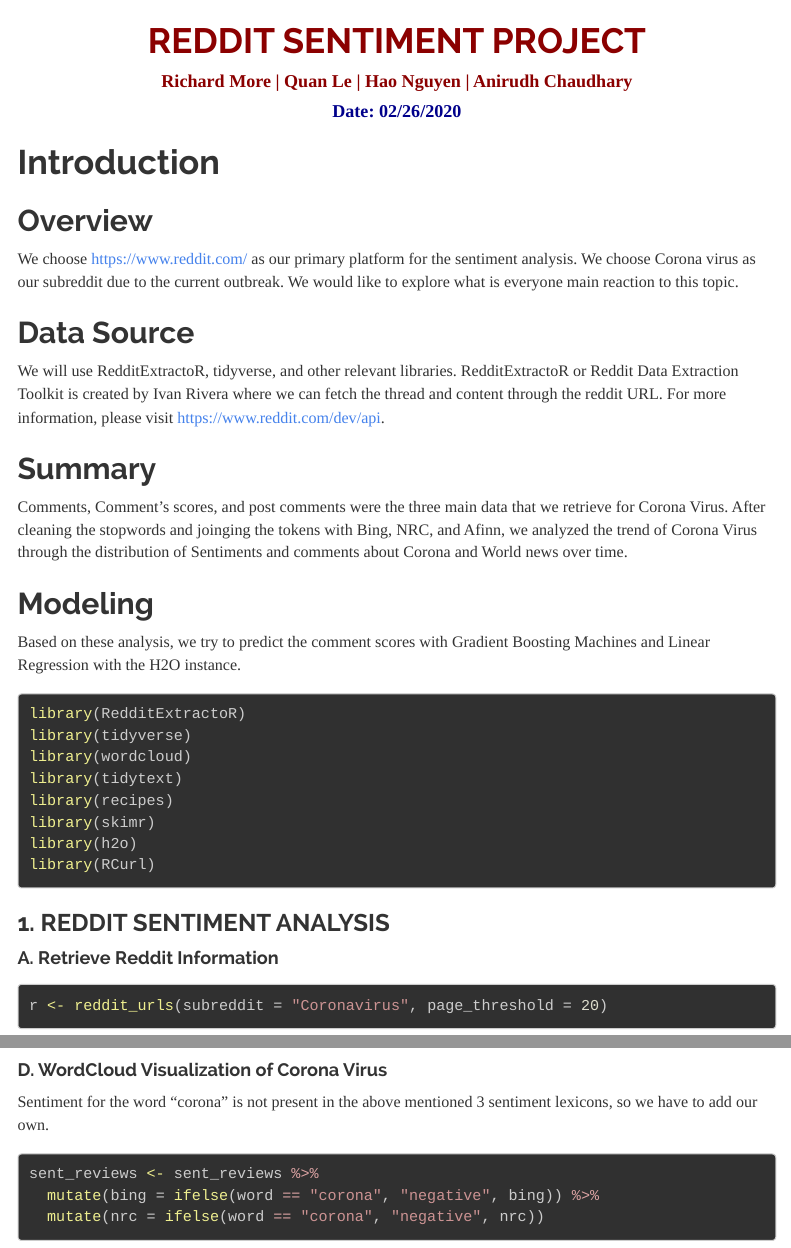
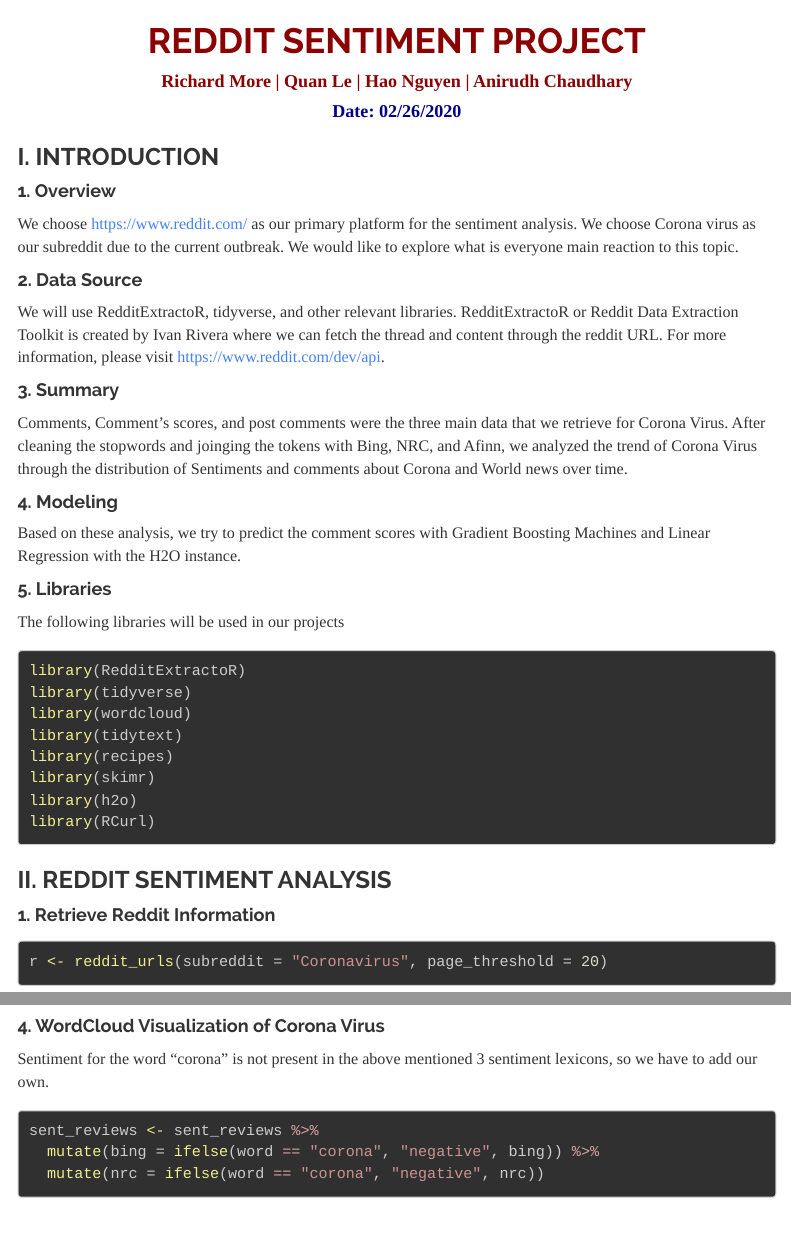
Before and after one commit to lequan26111991/Reddit-Text-Sentiment-Analysis-And-Machine-Learning, an R Markdown document (CIS_8392_Hao_Quan_Anirudh_Richard.Rmd): the page in a window 1100 px wide, from its top, and a second part further down, joined at a grey line. Rendered offline with R 4.5, knitr and Pandoc, with nearby package versions; some code elsewhere in the file could not run offline; menus at the side of the page are left out; long lines of code are wrapped.

Commit message:
Update Format

````diff
--- a/CIS_8392_Hao_Quan_Anirudh_Richard.Rmd
+++ b/CIS_8392_Hao_Quan_Anirudh_Richard.Rmd
@@ -7,7 +7,7 @@
     theme: readable
     highlight: zenburn
     toc: true
-    toc_depth: 3
+    toc_depth: 4
     toc_float:
       collapsed: false
 header-includes:
@@ -46,28 +46,35 @@
 knitr::opts_chunk$set(echo = TRUE)
 ```
 
-<h1>Introduction</h1>
-<h2> Overview </h2>
+### I. INTRODUCTION
+
+#### 1. Overview
+
 <p>
 We choose <https://www.reddit.com/> as our primary platform for the sentiment analysis. We choose Corona virus as our subreddit due to the current outbreak. We would like to explore what is everyone main reaction to this topic.
 </p>
 
-<h2> Data Source </h2>
+#### 2. Data Source
+
 <p>
 We will use RedditExtractoR, tidyverse, and other relevant libraries. RedditExtractoR or Reddit Data Extraction Toolkit is created by Ivan Rivera where we can fetch the thread and content through the reddit URL. For more information, please visit <https://www.reddit.com/dev/api>.
 </p>
 
-<h2> Summary </h2>
+#### 3. Summary
+
 <p>
 Comments, Comment's scores, and post comments were the three main data that we retrieve for Corona Virus. After cleaning the stopwords and joinging the tokens with  Bing, NRC, and Afinn, we analyzed the trend of Corona Virus through the distribution of Sentiments and comments about Corona and World news over time.
 </p>
 
-<h2> Modeling </h2>
+#### 4. Modeling
+
 <p>
 Based on these analysis, we try to predict the comment scores with Gradient Boosting Machines and Linear Regression with the H2O instance.
-
 </p>
 
+#### 5. Libraries
+
+<p> The following libraries will be used in our projects </p>
 
 ```{r libs, warning=FALSE, message=FALSE}
 library(RedditExtractoR)
@@ -80,9 +87,9 @@
 library(RCurl)
 ```
 
-### 1. REDDIT SENTIMENT ANALYSIS
+### II. REDDIT SENTIMENT ANALYSIS
 
-#### A. Retrieve Reddit Information
+#### 1. Retrieve Reddit Information
 
 ```{r gather_data, warning=FALSE, message=FALSE, results="hide"}
 r <- reddit_urls(subreddit = "Coronavirus", page_threshold = 20)
@@ -141,7 +148,7 @@
   rename(afinn = value)
 ```
 
-#### D. WordCloud Visualization of Corona Virus
+#### 4. WordCloud Visualization of Corona Virus
 
 Sentiment for the word "corona" is not present in the above mentioned 3 sentiment lexicons, so we have to add our own.
 
````
Also changed, not shown: CIS_8392_Hao_Quan_Anirudh_Richard.Rmd (22 more changed lines).
